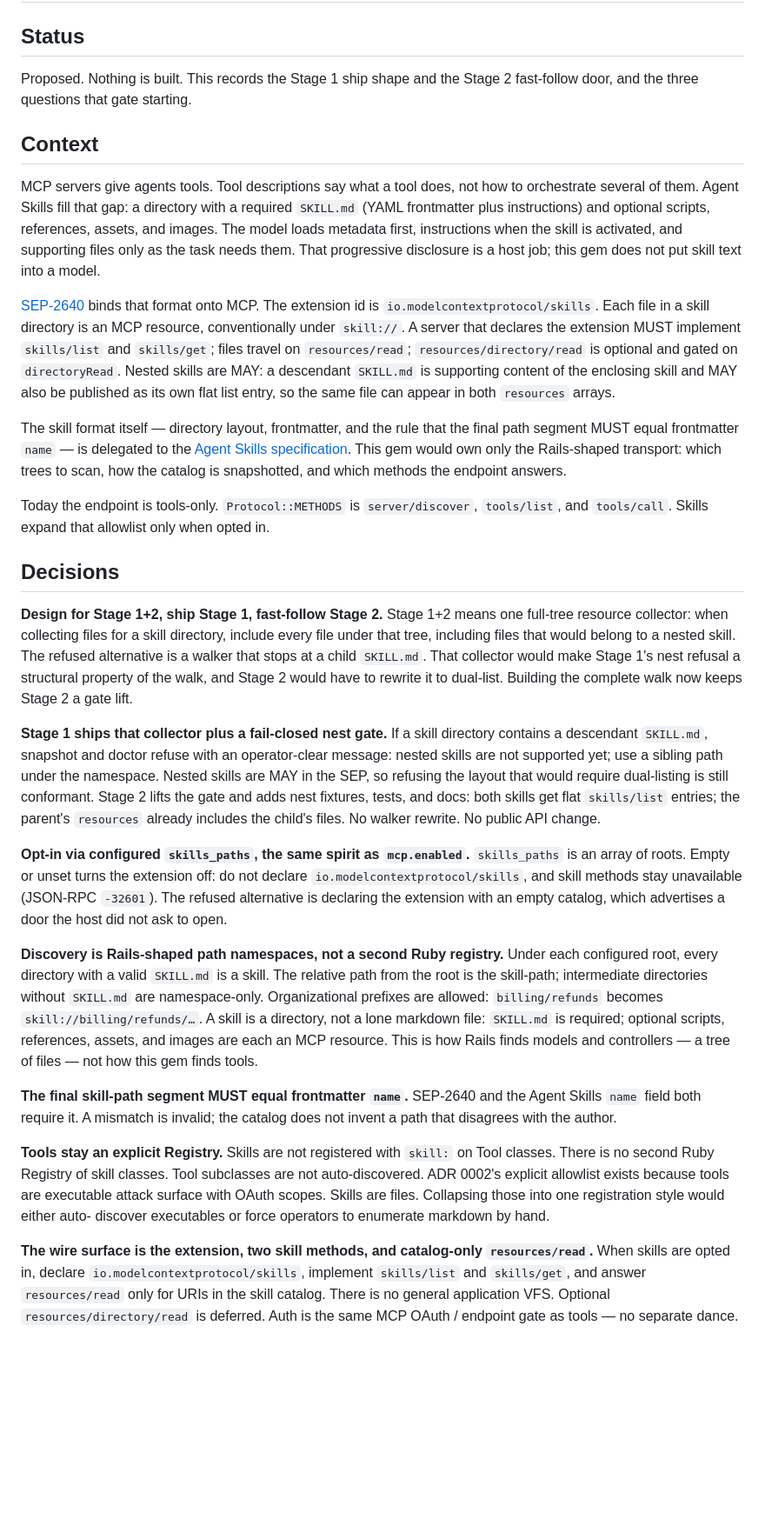
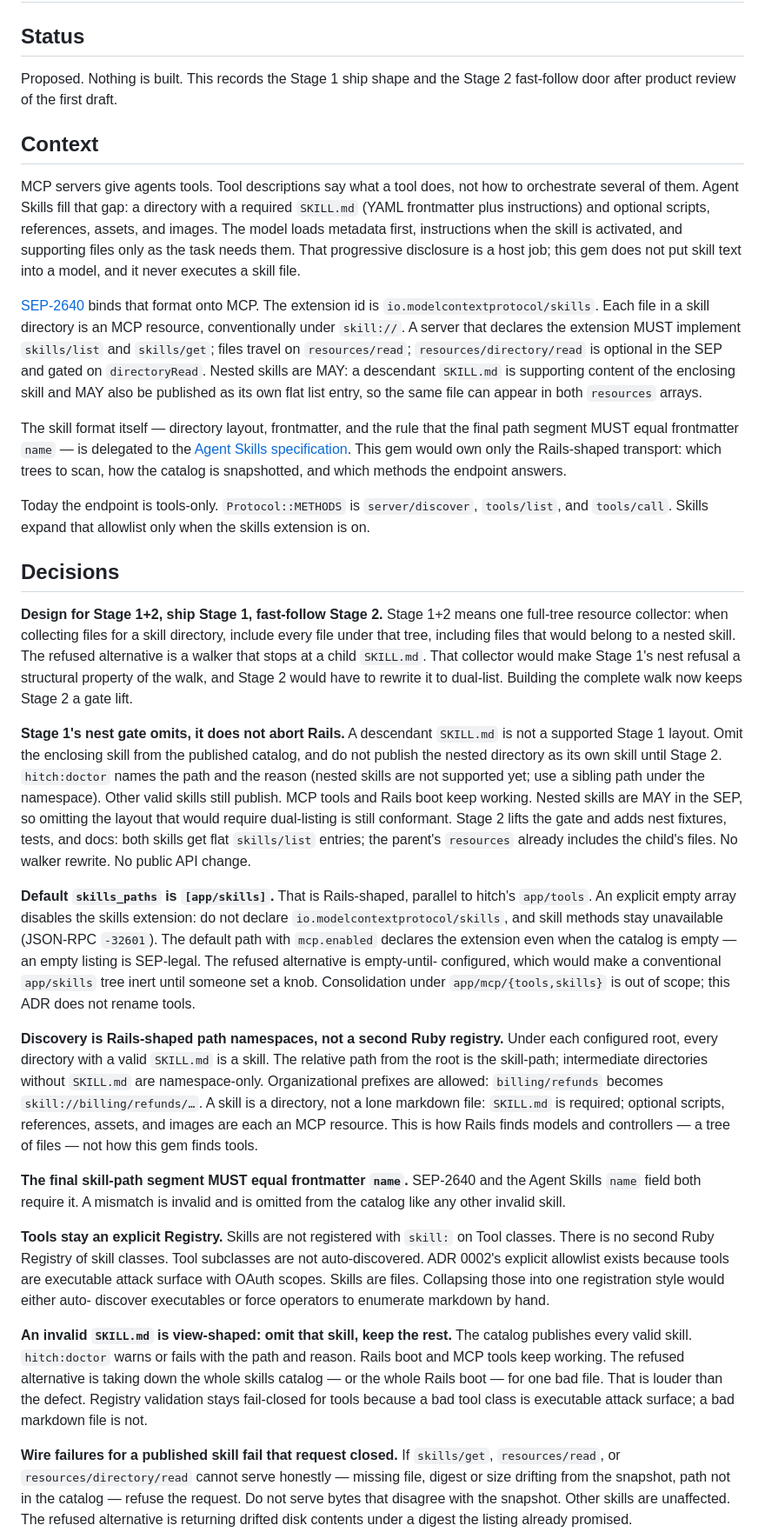
Before and after one commit to tylerklose/hitch-rails, a Markdown page: docs/adr/0008-mcp-skills-extension.md, the part around one of its changes. Shown at 87% size. GitHub-like rendering; blank space fills up the shorter version.

```diff
--- a/docs/adr/0008-mcp-skills-extension.md
+++ b/docs/adr/0008-mcp-skills-extension.md
@@ -3,7 +3,7 @@
 ## Status
 
 Proposed. Nothing is built. This records the Stage 1 ship shape and the
-Stage 2 fast-follow door, and the three questions that gate starting.
+Stage 2 fast-follow door after product review of the first draft.
 
 ## Context
 
@@ -13,17 +13,17 @@ with a required `SKILL.md` (YAML frontmatter plus instructions) and optional
 scripts, references, assets, and images. The model loads metadata first,
 instructions when the skill is activated, and supporting files only as the
 task needs them. That progressive disclosure is a host job; this gem does
-not put skill text into a model.
+not put skill text into a model, and it never executes a skill file.
 
 [SEP-2640](https://github.com/modelcontextprotocol/modelcontextprotocol/pull/2640)
 binds that format onto MCP. The extension id is
 `io.modelcontextprotocol/skills`. Each file in a skill directory is an MCP
 resource, conventionally under `skill://`. A server that declares the
 extension MUST implement `skills/list` and `skills/get`; files travel on
-`resources/read`; `resources/directory/read` is optional and gated on
-`directoryRead`. Nested skills are MAY: a descendant `SKILL.md` is supporting
-content of the enclosing skill and MAY also be published as its own flat
-list entry, so the same file can appear in both `resources` arrays.
+`resources/read`; `resources/directory/read` is optional in the SEP and
+gated on `directoryRead`. Nested skills are MAY: a descendant `SKILL.md` is
+supporting content of the enclosing skill and MAY also be published as its
+own flat list entry, so the same file can appear in both `resources` arrays.
 
 The skill format itself — directory layout, frontmatter, and the rule that
 the final path segment MUST equal frontmatter `name` — is delegated to the
@@ -33,7 +33,7 @@ the catalog is snapshotted, and which methods the endpoint answers.
 
 Today the endpoint is tools-only. `Protocol::METHODS` is
 `server/discover`, `tools/list`, and `tools/call`. Skills expand that
-allowlist only when opted in.
+allowlist only when the skills extension is on.
 
 ## Decisions
 
@@ -45,21 +45,27 @@ at a child `SKILL.md`. That collector would make Stage 1's nest refusal a
 structural property of the walk, and Stage 2 would have to rewrite it to
 dual-list. Building the complete walk now keeps Stage 2 a gate lift.
 
-**Stage 1 ships that collector plus a fail-closed nest gate.** If a skill
-directory contains a descendant `SKILL.md`, snapshot and doctor refuse with
-an operator-clear message: nested skills are not supported yet; use a
-sibling path under the namespace. Nested skills are MAY in the SEP, so
-refusing the layout that would require dual-listing is still conformant.
-Stage 2 lifts the gate and adds nest fixtures, tests, and docs: both skills
-get flat `skills/list` entries; the parent's `resources` already includes
-the child's files. No walker rewrite. No public API change.
+**Stage 1's nest gate omits, it does not abort Rails.** A descendant
+`SKILL.md` is not a supported Stage 1 layout. Omit the enclosing skill from
+the published catalog, and do not publish the nested directory as its own
+skill until Stage 2. `hitch:doctor` names the path and the reason (nested
+skills are not supported yet; use a sibling path under the namespace).
+Other valid skills still publish. MCP tools and Rails boot keep working.
+Nested skills are MAY in the SEP, so omitting the layout that would require
+dual-listing is still conformant. Stage 2 lifts the gate and adds nest
+fixtures, tests, and docs: both skills get flat `skills/list` entries; the
+parent's `resources` already includes the child's files. No walker rewrite.
+No public API change.
 
-**Opt-in via configured `skills_paths`, the same spirit as `mcp.enabled`.**
-`skills_paths` is an array of roots. Empty or unset turns the extension
-off: do not declare `io.modelcontextprotocol/skills`, and skill methods
-stay unavailable (JSON-RPC `-32601`). The refused alternative is declaring
-the extension with an empty catalog, which advertises a door the host did
-not ask to open.
+**Default `skills_paths` is `[app/skills]`.** That is Rails-shaped, parallel
+to hitch's `app/tools`. An explicit empty array disables the skills
+extension: do not declare `io.modelcontextprotocol/skills`, and skill
+methods stay unavailable (JSON-RPC `-32601`). The default path with
+`mcp.enabled` declares the extension even when the catalog is empty — an
+empty listing is SEP-legal. The refused alternative is empty-until-
+configured, which would make a conventional `app/skills` tree inert until
+someone set a knob. Consolidation under `app/mcp/{tools,skills}` is out of
+scope; this ADR does not rename tools.
 
 **Discovery is Rails-shaped path namespaces, not a second Ruby registry.**
 Under each configured root, every directory with a valid `SKILL.md` is a
@@ -72,8 +78,8 @@ This is how Rails finds models and controllers — a tree of files — not how
 this gem finds tools.
 
 **The final skill-path segment MUST equal frontmatter `name`.** SEP-2640
-and the Agent Skills `name` field both require it. A mismatch is invalid;
-the catalog does not invent a path that disagrees with the author.
+and the Agent Skills `name` field both require it. A mismatch is invalid
+and is omitted from the catalog like any other invalid skill.
 
 **Tools stay an explicit Registry.** Skills are not registered with `skill:`
 on Tool classes. There is no second Ruby Registry of skill classes. Tool
@@ -82,9 +88,18 @@ because tools are executable attack surface with OAuth scopes. Skills are
 files. Collapsing those into one registration style would either auto-
 discover executables or force operators to enumerate markdown by hand.
 
-**The wire surface is the extension, two skill methods, and catalog-only
-`resources/read`.** When skills are opted in, declare
-`io.modelcontextprotocol/skills`, implement `skills/list` and `skills/get`,
-and answer `resources/read` only for URIs in the skill catalog. There is
-no general application VFS. Optional `resources/directory/read` is
-deferred. Auth is the same MCP OAuth / endpoint gate as tools — no
+**An invalid `SKILL.md` is view-shaped: omit that skill, keep the rest.**
+The catalog publishes every valid skill. `hitch:doctor` warns or fails with
+the path and reason. Rails boot and MCP tools keep working. The refused
+alternative is taking down the whole skills catalog — or the whole Rails
+boot — for one bad file. That is louder than the defect. Registry
+validation stays fail-closed for tools because a bad tool class is
+executable attack surface; a bad markdown file is not.
+
+**Wire failures for a published skill fail that request closed.** If
+`skills/get`, `resources/read`, or `resources/directory/read` cannot serve
+honestly — missing file, digest or size drifting from the snapshot, path
+not in the catalog — refuse the request. Do not serve bytes that disagree
+with the snapshot. Other skills are unaffected. The refused alternative is
+returning drifted disk contents under a digest the listing already promised.
+
```
Also changed, not shown: other parts of docs/adr/0008-mcp-skills-extension.md (+80 -41 lines), docs/public_api/0.5.0.md (+3 -2 lines).
